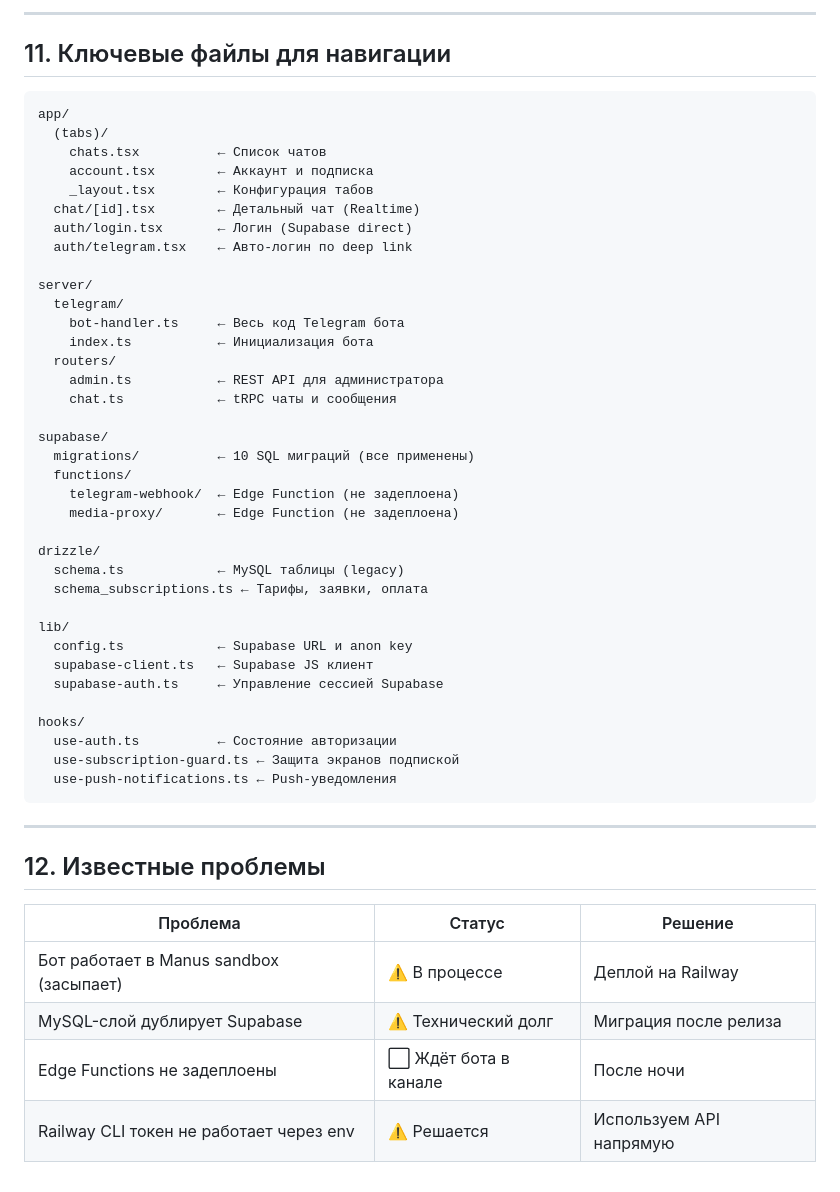
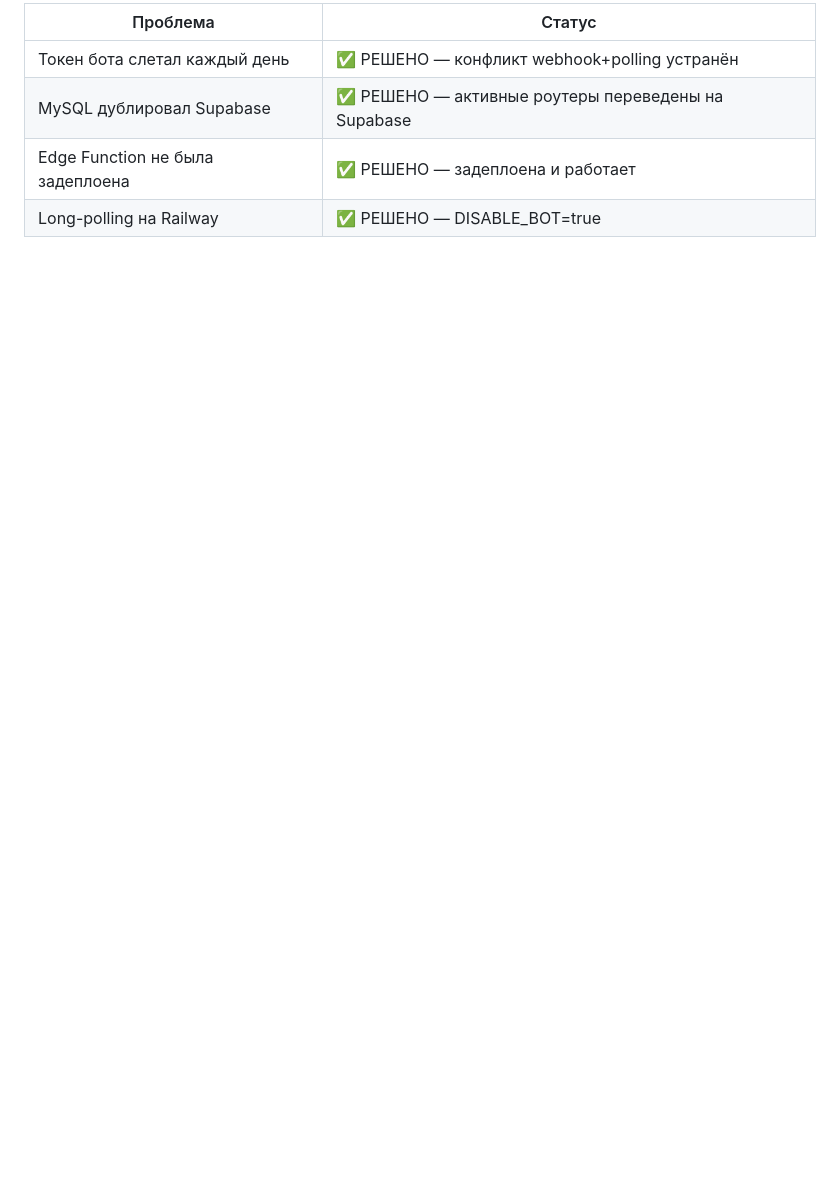
Before and after one commit to fetangelo-boy/rtrader-mobile, a Markdown page: PROJECT_STATUS.md, the part around one of its changes. GitHub-like rendering; blank space fills up the shorter version.

````diff
--- a/PROJECT_STATUS.md
+++ b/PROJECT_STATUS.md
@@ -255,53 +188,6 @@ Supabase PostgreSQL
----
-
-## 11. Ключевые файлы для навигации
-
-```
-app/
-  (tabs)/
-    chats.tsx          ← Список чатов
-    account.tsx        ← Аккаунт и подписка
-    _layout.tsx        ← Конфигурация табов
-  chat/[id].tsx        ← Детальный чат (Realtime)
-  auth/login.tsx       ← Логин (Supabase direct)
-  auth/telegram.tsx    ← Авто-логин по deep link
-
-server/
-  telegram/
-    bot-handler.ts     ← Весь код Telegram бота
-    index.ts           ← Инициализация бота
-  routers/
-    admin.ts           ← REST API для администратора
-    chat.ts            ← tRPC чаты и сообщения
-
-supabase/
-  migrations/          ← 10 SQL миграций (все применены)
-  functions/
-    telegram-webhook/  ← Edge Function (не задеплоена)
-    media-proxy/       ← Edge Function (не задеплоена)
-
-drizzle/
-  schema.ts            ← MySQL таблицы (legacy)
-  schema_subscriptions.ts ← Тарифы, заявки, оплата
-
-lib/
-  config.ts            ← Supabase URL и anon key
-  supabase-client.ts   ← Supabase JS клиент
-  supabase-auth.ts     ← Управление сессией Supabase
-
-hooks/
-  use-auth.ts          ← Состояние авторизации
-  use-subscription-guard.ts ← Защита экранов подпиской
-  use-push-notifications.ts ← Push-уведомления
-```
-
----
-
-## 12. Известные проблемы
-
-| Проблема | Статус | Решение |
-|---|---|---|
-| Бот работает в Manus sandbox (засыпает) | ⚠️ В процессе | Деплой на Railway |
-| MySQL-слой дублирует Supabase | ⚠️ Технический долг | Миграция после релиза |
-| Edge Functions не задеплоены | ⬜ Ждёт бота в канале | После ночи |
-| Railway CLI токен не работает через env | ⚠️ Решается | Используем API напрямую |
+| Проблема | Статус |
+|---|---|
+| Токен бота слетал каждый день | ✅ РЕШЕНО — конфликт webhook+polling устранён |
+| MySQL дублировал Supabase | ✅ РЕШЕНО — активные роутеры переведены на Supabase |
+| Edge Function не была задеплоена | ✅ РЕШЕНО — задеплоена и работает |
+| Long-polling на Railway | ✅ РЕШЕНО — DISABLE_BOT=true |
````
Also changed, not shown: other parts of PROJECT_STATUS.md (+89 -156 lines).
